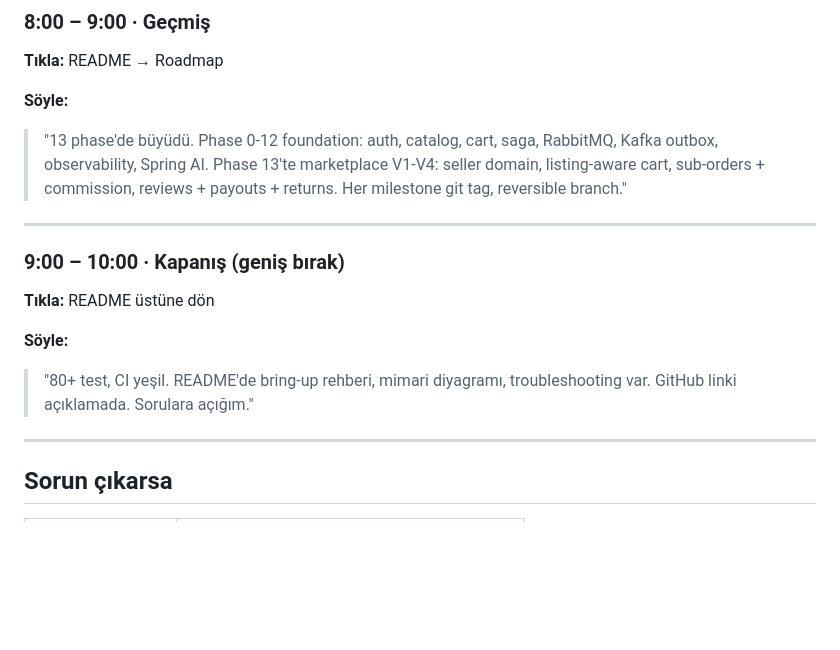
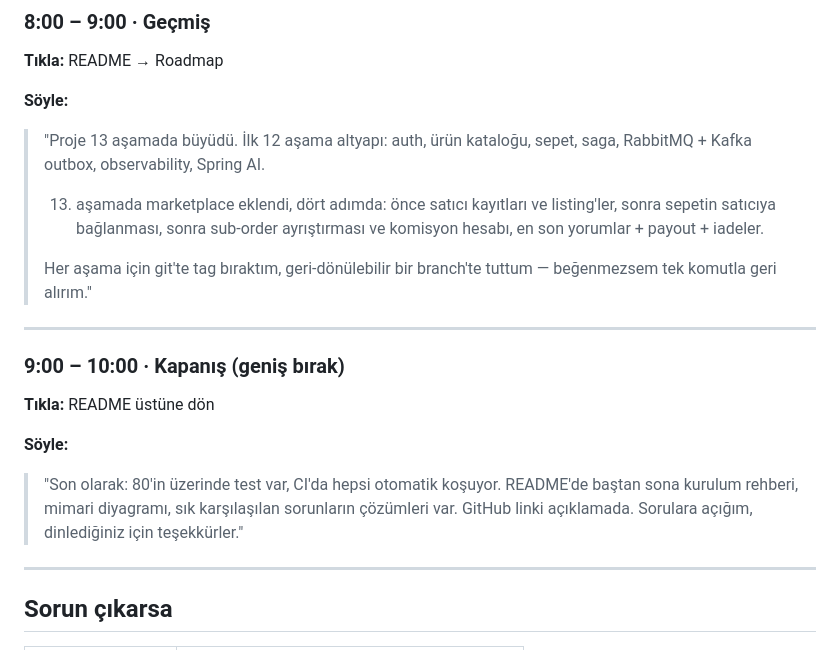
Before and after one commit to eaaslan/springboot-ecommerce, a Markdown page: docs/demo/SCRIPT.md, the part around one of its changes. Rendered like a GitHub page; blank space fills up the shorter version.

```diff
--- a/docs/demo/SCRIPT.md
+++ b/docs/demo/SCRIPT.md
@@ -267,11 +309,15 @@ What headphones do you have under 2000 TRY?
 
 **Söyle:**
 
-> "13 phase'de büyüdü. Phase 0-12 foundation: auth, catalog, cart, saga,
-> RabbitMQ, Kafka outbox, observability, Spring AI. Phase 13'te
-> marketplace V1-V4: seller domain, listing-aware cart, sub-orders +
-> commission, reviews + payouts + returns. Her milestone git tag,
-> reversible branch."
+> "Proje 13 aşamada büyüdü. İlk 12 aşama altyapı: auth, ürün kataloğu,
+> sepet, saga, RabbitMQ + Kafka outbox, observability, Spring AI.
+>
+> 13. aşamada marketplace eklendi, dört adımda: önce satıcı kayıtları
+> ve listing'ler, sonra sepetin satıcıya bağlanması, sonra sub-order
+> ayrıştırması ve komisyon hesabı, en son yorumlar + payout + iadeler.
+>
+> Her aşama için git'te tag bıraktım, geri-dönülebilir bir
+> branch'te tuttum — beğenmezsem tek komutla geri alırım."
 
 ---
 
@@ -281,8 +327,10 @@ What headphones do you have under 2000 TRY?
 
 **Söyle:**
 
-> "80+ test, CI yeşil. README'de bring-up rehberi, mimari diyagramı,
-> troubleshooting var. GitHub linki açıklamada. Sorulara açığım."
+> "Son olarak: 80'in üzerinde test var, CI'da hepsi otomatik koşuyor.
+> README'de baştan sona kurulum rehberi, mimari diyagramı, sık
+> karşılaşılan sorunların çözümleri var. GitHub linki açıklamada.
+> Sorulara açığım, dinlediğiniz için teşekkürler."
 
 ---
 
```
Also changed, not shown: other parts of docs/demo/SCRIPT.md (+94 -52 lines).
